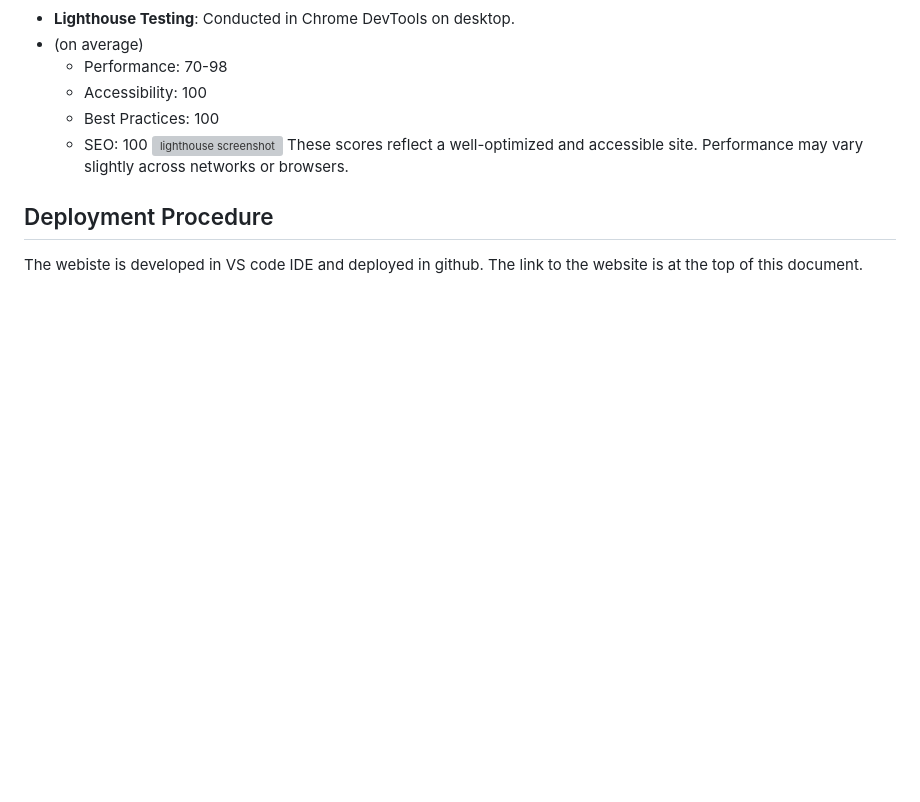
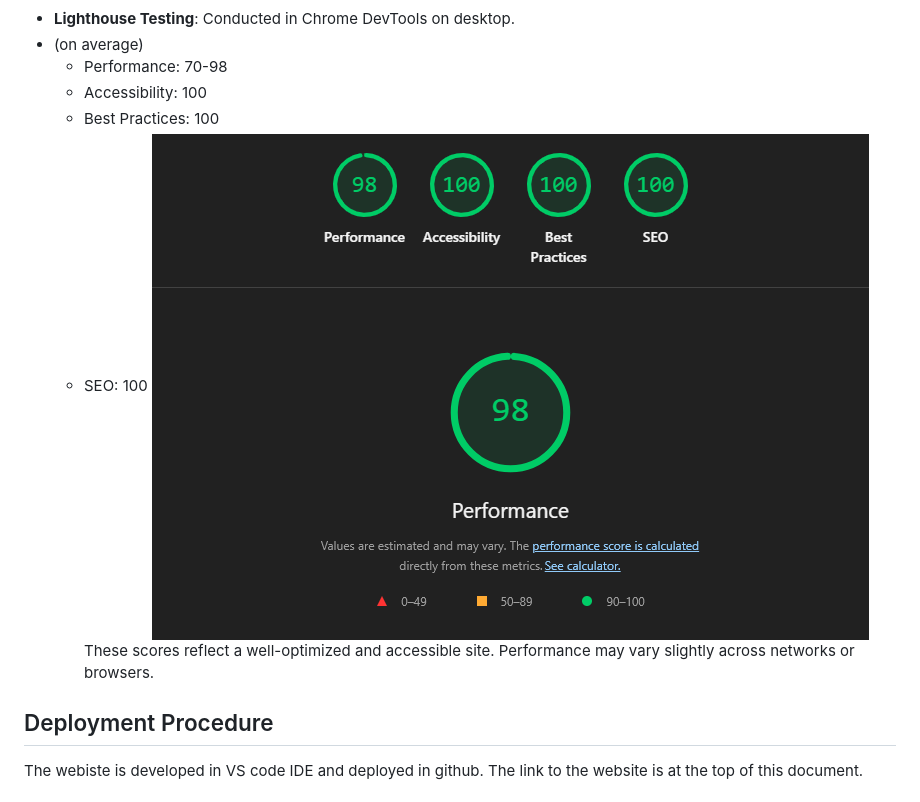
Before and after one commit to rockLrock/badminton-delight, a Markdown page: readme.md, the part around the change. GitHub-like rendering; blank space fills up the shorter version; grey boxes are pictures that could not be loaded.

```diff
--- a/readme.md
+++ b/readme.md
@@ -126,7 +126,7 @@ Badminton Delight is a community of badminton enthusiasts based in London Regent
   - Accessibility: 100
   - Best Practices: 100
   - SEO: 100
-  ![lighthouse screenshot](assets/readme-imgs/lighthouse-sc.png)
+  ![lighthouse screenshot](assets/readme-imgs/lighthouse-sc.PNG)
   These scores reflect a well-optimized and accessible site. Performance may vary slightly across networks or browsers.
 
 ## Deployment Procedure
```
